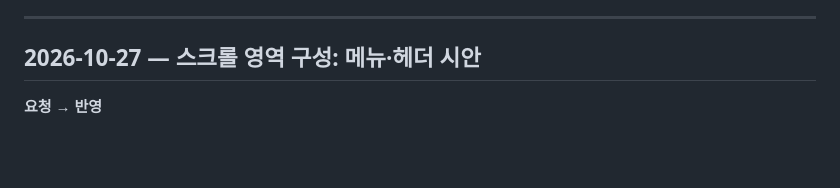
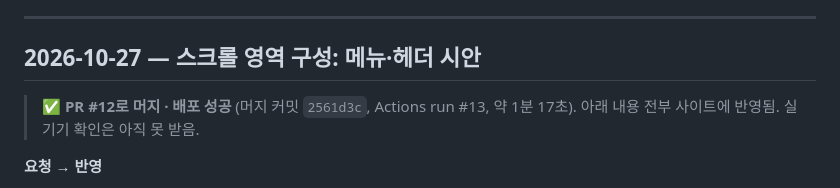
Before and after one commit to tokyosol1992/tokyosol1992.github.io, a Markdown page: HISTORY.md, the part around the change. Rendered like a GitHub page; blank space fills up the shorter version.

```diff
--- a/HISTORY.md
+++ b/HISTORY.md
@@ -9,6 +9,8 @@
 ---
 
 ## 2026-10-27 — 스크롤 영역 구성: 메뉴·헤더 시안
+
+> ✅ **PR #12로 머지 · 배포 성공** (머지 커밋 `2561d3c`, Actions run #13, 약 1분 17초). 아래 내용 전부 사이트에 반영됨. 실기기 확인은 아직 못 받음.
 
 **요청 → 반영**
 - "메인 컨셉은 잡혔으니 스크롤 시 나오는 영역을 구성하자. reactbits.dev처럼 메뉴 구성을 바꾸고, 스크롤 시 헤더 모습도 반영하고 싶다" → reactbits.dev를 Playwright로 렌더링해 분석했습니다. (WebFetch는 DNS 문제로 막히고 curl·Playwright는 됨)
```
Also changed, not shown: AGENTS.md (+11 -5 lines).
